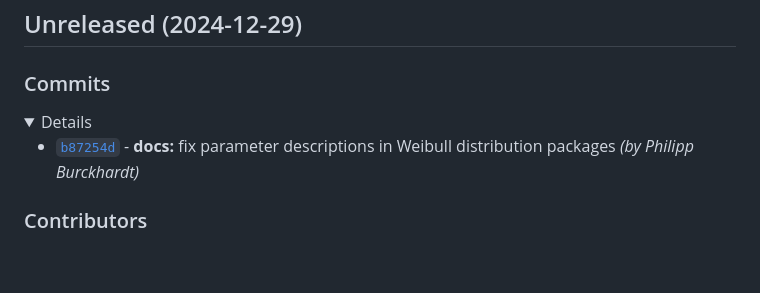
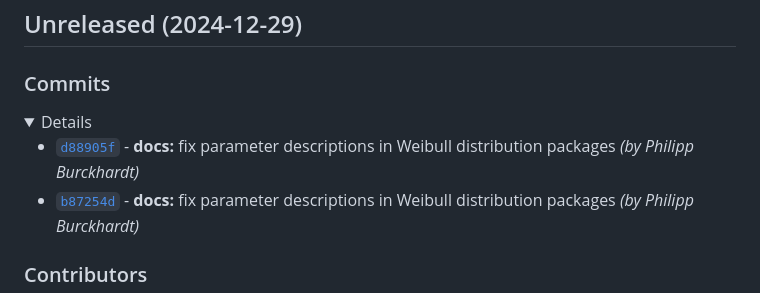
Before and after one commit to stdlib-js/random-base-weibull, a Markdown page: CHANGELOG.md, the part around the change. GitHub-like rendering; folded sections open; blank space fills up the shorter version.

Commit message:
Auto-generated commit

```diff
--- a/CHANGELOG.md
+++ b/CHANGELOG.md
@@ -12,6 +12,7 @@
 
 <details>
 
+-   [`d88905f`](https://github.com/stdlib-js/stdlib/commit/d88905fbd9006bf223db7ce4959b46f02cf7d73e) - **docs:** fix parameter descriptions in Weibull distribution packages _(by Philipp Burckhardt)_
 -   [`b87254d`](https://github.com/stdlib-js/stdlib/commit/b87254d4535a3b90bf3d0068750ed6e9ca5dbc85) - **docs:** fix parameter descriptions in Weibull distribution packages _(by Philipp Burckhardt)_
 
 </details>
```
Also changed, not shown: README.md (+1 -1 lines).
